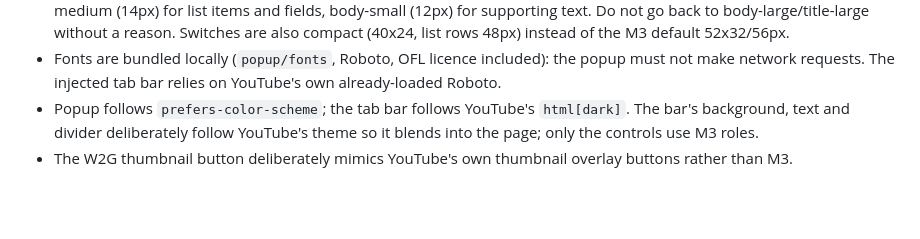
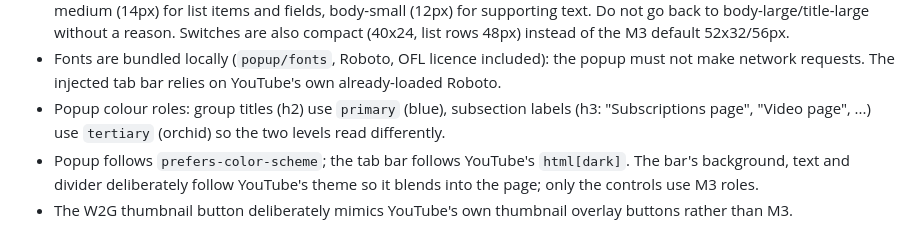
Before and after one commit to Atsukio/clean-subs-for-youtube, a Markdown page: AGENTS.md, the part around the change. GitHub-like rendering; blank space fills up the shorter version.

Commit message:
Popup: colour the subsection labels with the tertiary role
Co-Authored-By: Claude Sonnet 5.5 <noreply@anthropic.com>

```diff
--- a/AGENTS.md
+++ b/AGENTS.md
@@ -110,6 +110,8 @@ with **Roboto**.
   48px) instead of the M3 default 52x32/56px.
 - Fonts are bundled locally (`popup/fonts`, Roboto, OFL licence included): the popup must not make
   network requests. The injected tab bar relies on YouTube's own already-loaded Roboto.
+- Popup colour roles: group titles (h2) use `primary` (blue), subsection labels (h3: "Subscriptions page", "Video page", ...) use
+  `tertiary` (orchid) so the two levels read differently.
 - Popup follows `prefers-color-scheme`; the tab bar follows YouTube's `html[dark]`. The bar's
   background, text and divider deliberately follow YouTube's theme so it blends into the page;
   only the controls use M3 roles.
```
Also changed, not shown: store-assets/screenshots/04-settings.png, store-assets/screenshots/05-settings-watch2gether.png, 1 other file.
